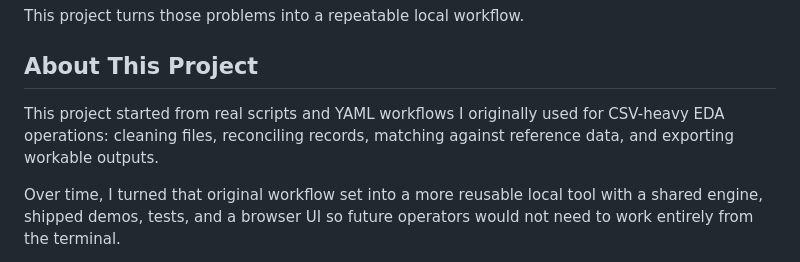
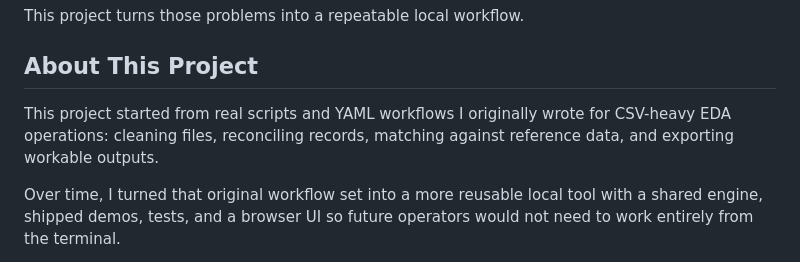
Before and after one commit to ThomasRoyProjects/csv-record-pipeline, a Markdown page: README.md, the part around the change. Drawn GitHub-style.

Commit message:
Update README.md
Edited for accuracy

```diff
--- a/README.md
+++ b/README.md
@@ -26,7 +26,7 @@ This project turns those problems into a repeatable local workflow.
 
 ## About This Project
 
-This project started from real scripts and YAML workflows I originally used for CSV-heavy EDA operations: cleaning files, reconciling records, matching against reference data, and exporting workable outputs.
+This project started from real scripts and YAML workflows I originally wrote for CSV-heavy EDA operations: cleaning files, reconciling records, matching against reference data, and exporting workable outputs.
 
 Over time, I turned that original workflow set into a more reusable local tool with a shared engine, shipped demos, tests, and a browser UI so future operators would not need to work entirely from the terminal.
 
```
